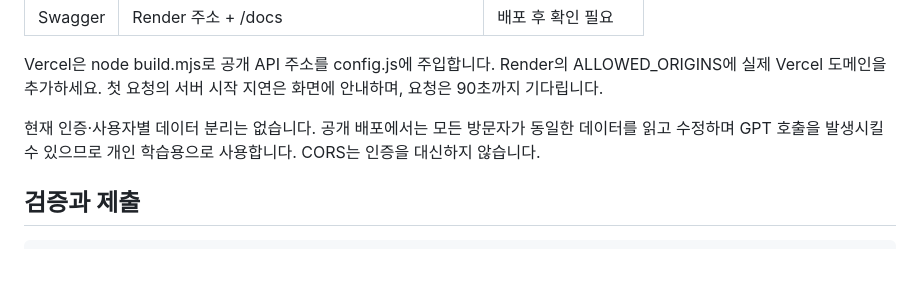
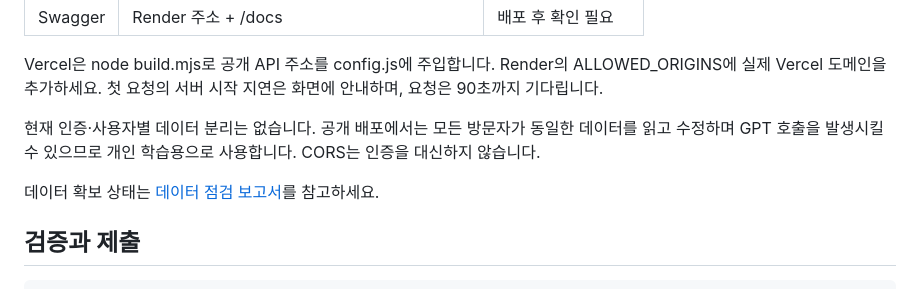
Before and after one commit to ljk-cidy/M1-2, a Markdown page: README.md, the part around one of its changes. Rendered like a GitHub page; blank space fills up the shorter version.

Commit message:
docs: audit data-point requirement and distinguish live data from samples

````diff
--- a/README.md
+++ b/README.md
@@ -128,6 +128,8 @@ Render의 ALLOWED_ORIGINS에 실제 Vercel 도메인을 추가하세요.
 데이터를 읽고 수정하며 GPT 호출을 발생시킬 수 있으므로 개인 학습용으로 사용합니다.
 CORS는 인증을 대신하지 않습니다.
 
+데이터 확보 상태는 [데이터 점검 보고서](docs/data-audit.md)를 참고하세요.
+
 ## 검증과 제출
 
 ```bash
````
Also changed, not shown: other parts of README.md (+1 -1 lines), docs/data-audit.md (added, +31 -0 lines).
